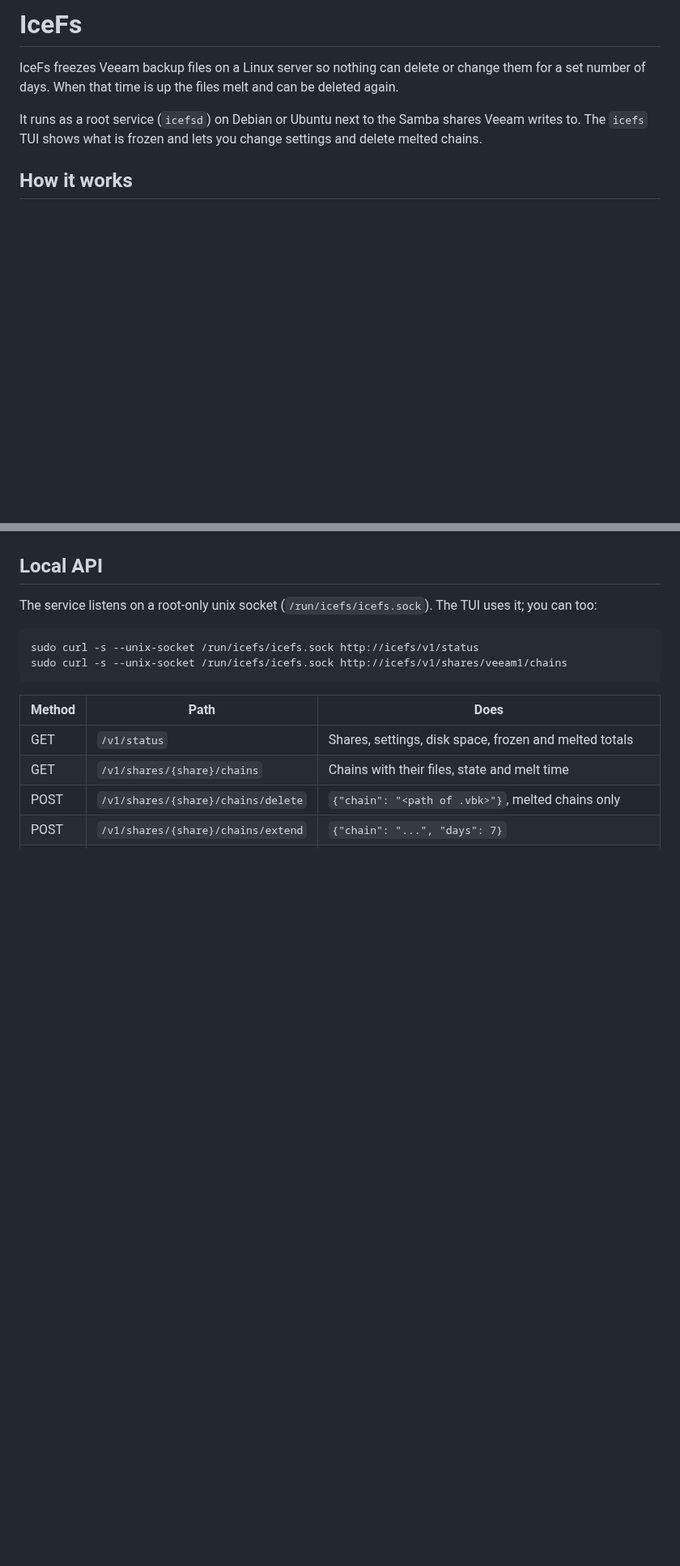
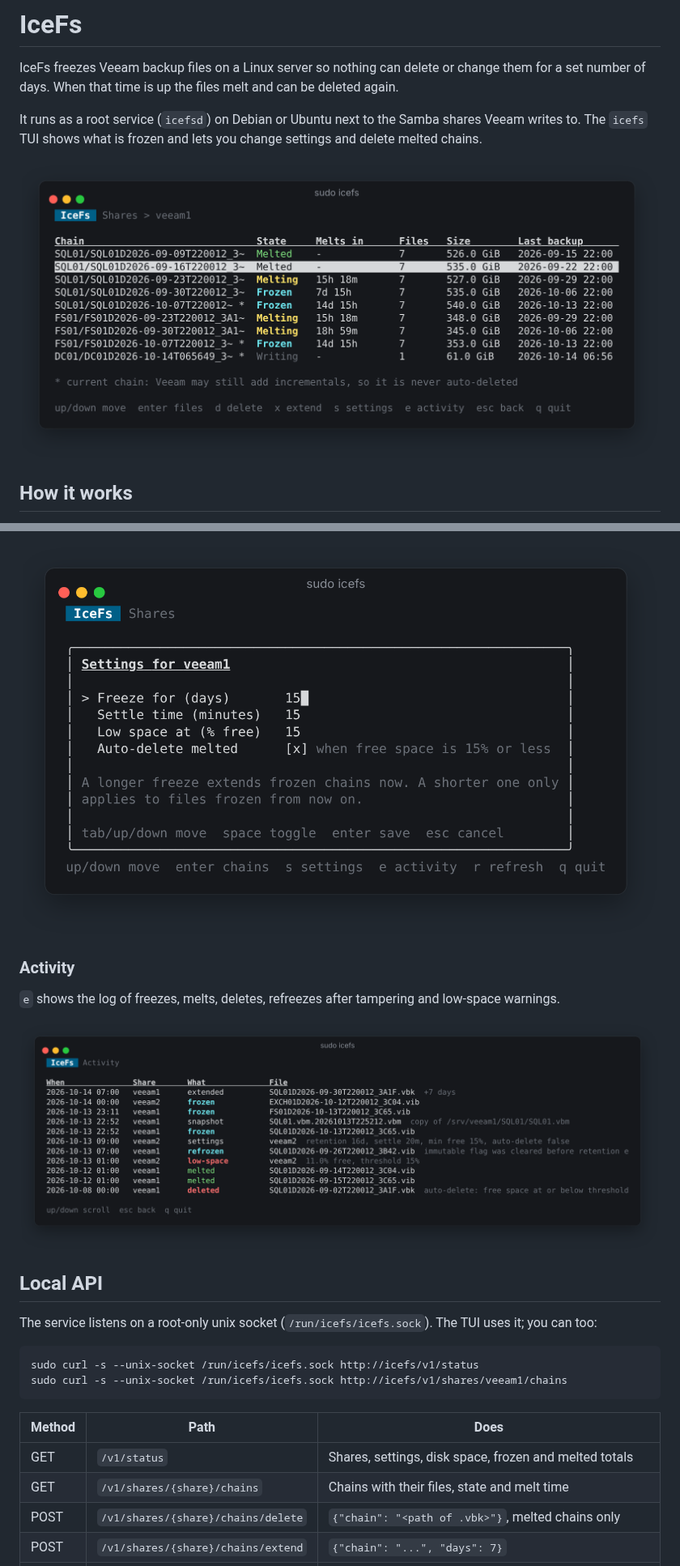
Before and after one commit to sabbakix/icefs, a Markdown page: README.md, 2 parts joined by grey strips. Shown at 81% size. Rendered like a GitHub page; pictures changed too: docs/screenshots/activity.png (added), docs/screenshots/chains.png (added), docs/screenshots/settings.png (added); blank space fills up the shorter version.

```diff
--- a/README.md
+++ b/README.md
@@ -7,6 +7,8 @@ can be deleted again.
 It runs as a root service (`icefsd`) on Debian or Ubuntu next to the Samba
 shares Veeam writes to. The `icefs` TUI shows what is frozen and lets you
 change settings and delete melted chains.
+
+![The icefs TUI listing a share's backup chains as Melted, Melting, Frozen and Writing](docs/screenshots/chains.png)
 
 ## How it works
 
@@ -90,3 +114,11 @@ sudo icefs
+![Share settings](docs/screenshots/settings.png)
+
+### Activity
+
+`e` shows the log of freezes, melts, deletes, refreezes after tampering and
+low-space warnings.
+
+![Activity log](docs/screenshots/activity.png)
 
 ## Local API
 
```
Also changed, not shown: other parts of README.md (+39 -9 lines), docs/screenshots/delete.png (added), docs/screenshots/files.png (added), docs/screenshots/shares.png (added), 7 other files.
